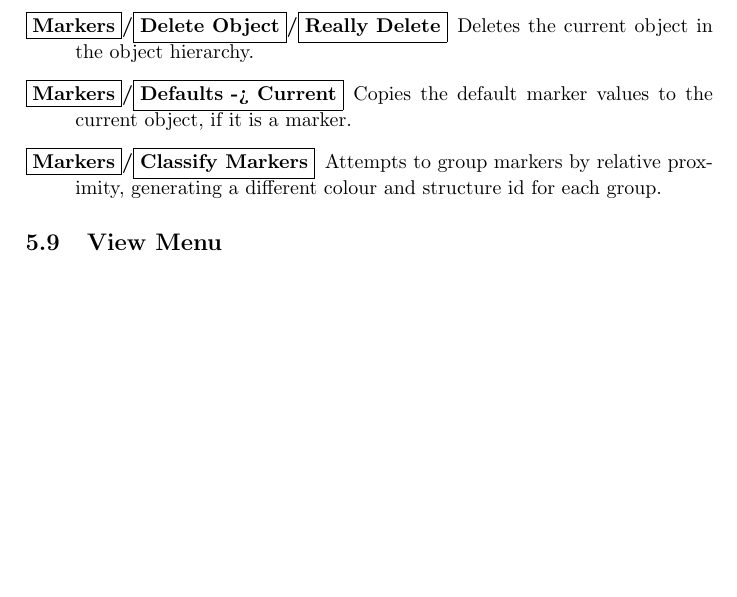
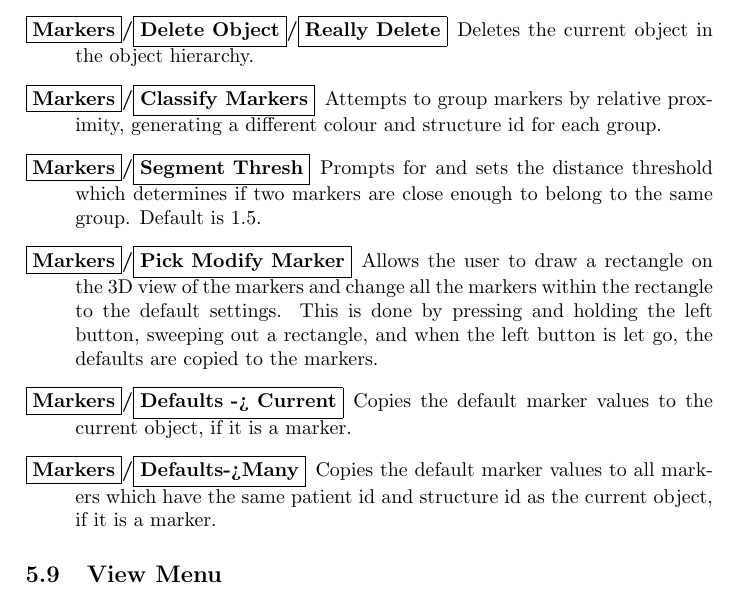
Before and after one commit to BIC-MNI/Display, a LaTeX document (Documentation/Display.tex): part of page 9 of 11 before the commit and part of page 10 of 12 after it, cut so that both start at the same text, the shorter picture padded with empty space. Compiled offline with pdfLaTeX; a LaTeX package or settings file that is missing is left out; an older LaTeX class or package is replaced by its successor.

Commit message:
*** empty log message ***

```diff
--- a/Documentation/Display.tex
+++ b/Documentation/Display.tex
@@ -325,11 +344,23 @@ menu is selected:
         marker.
 \item[\menuthree{Markers}{Delete Object}{Really Delete}]  Deletes the current object in the
         object hierarchy.
-\item[\menutwo{Markers}{Defaults -> Current}]  Copies the default marker
-        values to the current object, if it is a marker.
 \item[\menutwo{Markers}{Classify Markers}]  Attempts to group markers by
         relative proximity, generating a different colour and structure id
         for each group.
+\item[\menutwo{Markers}{Segment Thresh}]  Prompts for and sets the distance
+        threshold which determines if two markers are close enough to belong
+        to the same group.  Default is 1.5.
+\item[\menutwo{Markers}{Pick Modify Marker}]  Allows the user to draw a
+        rectangle on the 3D view of the markers and change all the markers
+        within the rectangle to the default settings.  This is done by
+        pressing and holding the left button, sweeping out a rectangle, and
+        when the left button is let go, the defaults are copied to the
+        markers.
+\item[\menutwo{Markers}{Defaults -> Current}]  Copies the default marker
+        values to the current object, if it is a marker.
+\item[\menutwo{Markers}{Defaults->Many}]  Copies the default marker values to
+        all markers which have the same patient id and structure id as the
+        current object, if it is a marker.
 \end{description}
 
 \subsection{View Menu}
```
Also changed, not shown: Documentation/Display.tex (19 more changed lines).
